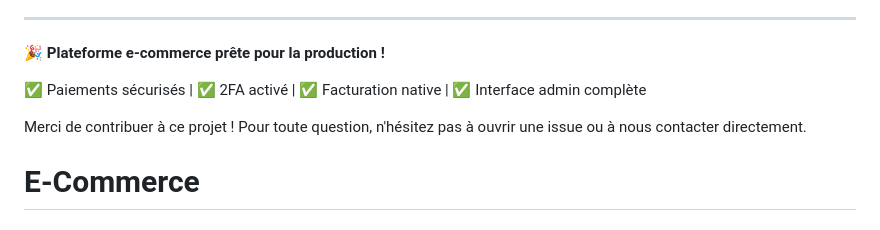
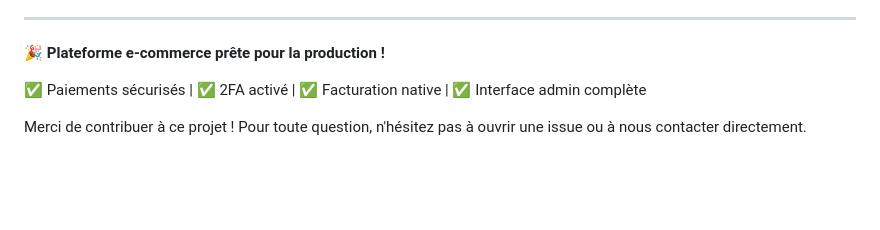
Before and after one commit to Flamingo12345678/E-Commerce, a Markdown page: README.md, the part around the change. Rendered like a GitHub page; blank space fills up the shorter version.

Commit message:
🧹 Clean README: remove duplicate line

```diff
--- a/README.md
+++ b/README.md
@@ -382,4 +382,3 @@ python debug_webhook_headers.py
 ✅ Paiements sécurisés | ✅ 2FA activé | ✅ Facturation native | ✅ Interface admin complète
 
 Merci de contribuer à ce projet ! Pour toute question, n'hésitez pas à ouvrir une issue ou à nous contacter directement.
-# E-Commerce
```
